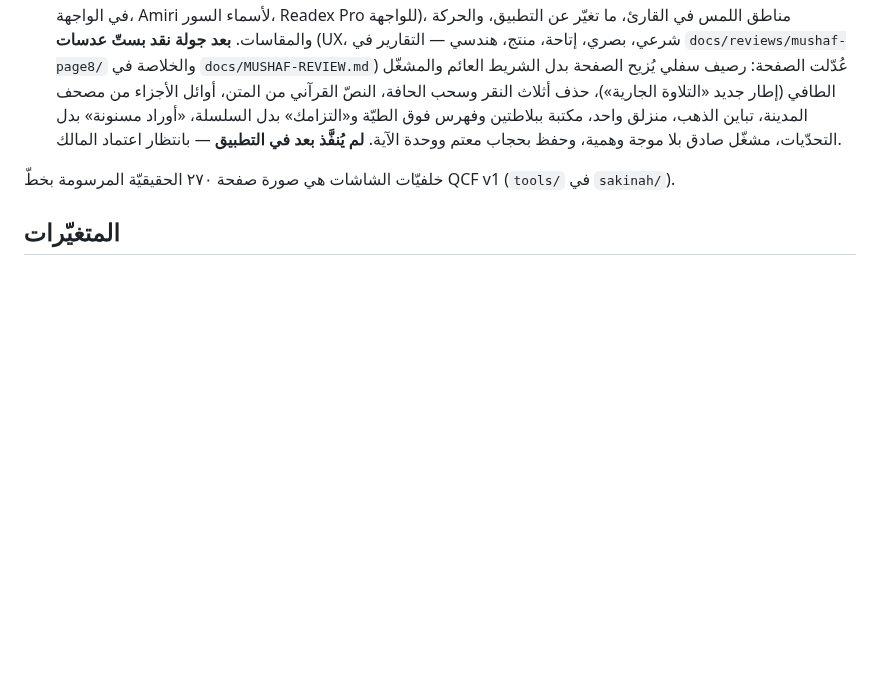
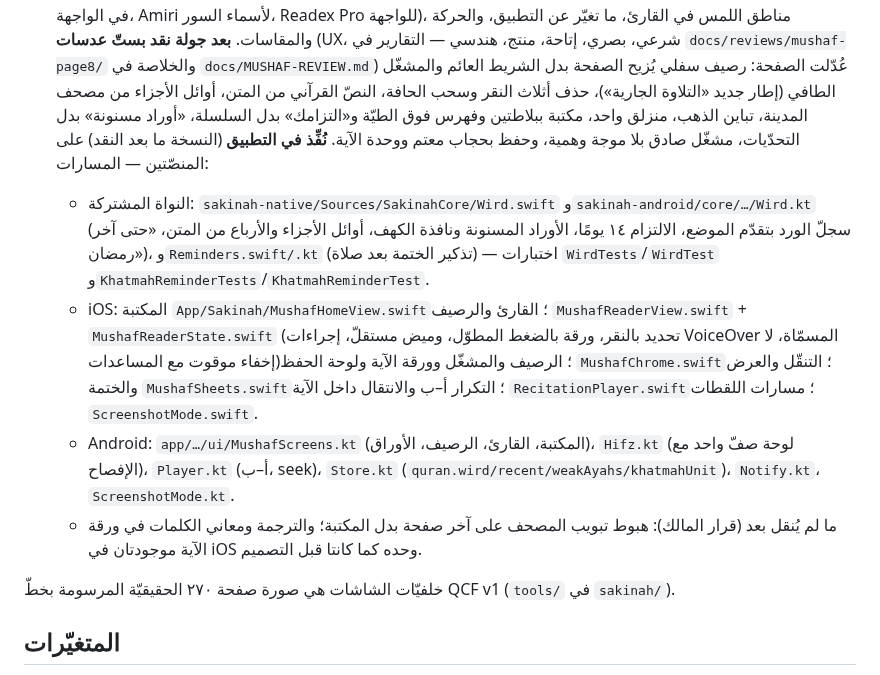
Before and after one commit to osamafa86-dotcom/mediapro, a Markdown page: docs/DESIGN.md, the part around the change. Drawn GitHub-style; blank space fills up the shorter version.

```diff
--- a/docs/DESIGN.md
+++ b/docs/DESIGN.md
@@ -83,7 +83,18 @@
    الطافي (إطار جديد «التلاوة الجارية»)، حذف أثلاث النقر وسحب الحافة، النصّ القرآني من المتن، أوائل الأجزاء
    من مصحف المدينة، تباين الذهب، منزلق واحد، مكتبة ببلاطتين وفهرس فوق الطيّة و«التزامك» بدل السلسلة،
    «أوراد مسنونة» بدل التحدّيات، مشغّل صادق بلا موجة وهمية، وحفظ بحجاب معتم ووحدة الآية.
-   **لم يُنفَّذ بعد في التطبيق** — بانتظار اعتماد المالك.
+   **نُفِّذ في التطبيق** (النسخة ما بعد النقد) على المنصّتين — المسارات:
+   - النواة المشتركة: `sakinah-native/Sources/SakinahCore/Wird.swift` و`sakinah-android/core/…/Wird.kt`
+     (سجلّ الورد بتقدّم الموضع، الالتزام ١٤ يومًا، الأوراد المسنونة ونافذة الكهف، أوائل الأجزاء والأرباع من المتن،
+     «حتى آخر رمضان»)، و`Reminders.swift/.kt` (تذكير الختمة بعد صلاة) — اختبارات `WirdTests`/`WirdTest` و`KhatmahReminderTests`/`KhatmahReminderTest`.
+   - iOS: المكتبة `App/Sakinah/MushafHomeView.swift`؛ القارئ والرصيف `MushafReaderView.swift` + `MushafReaderState.swift`
+     (تحديد بالنقر، ورقة بالضغط المطوّل، وميض مستقلّ، إجراءات VoiceOver المسمّاة، لا إخفاء موقوت مع المساعدات)؛
+     الرصيف والمشغّل وورقة الآية ولوحة الحفظ `MushafChrome.swift`؛ التنقّل والعرض والختمة `MushafSheets.swift`؛
+     التكرار أ–ب والانتقال داخل الآية `RecitationPlayer.swift`؛ مسارات اللقطات `ScreenshotMode.swift`.
+   - Android: `app/…/ui/MushafScreens.kt` (المكتبة، القارئ، الرصيف، الأوراق)، `Hifz.kt` (لوحة صفّ واحد مع الإفصاح)،
+     `Player.kt` (أ–ب، seek)، `Store.kt` (`quran.wird/recent/weakAyahs/khatmahUnit`)، `Notify.kt`، `ScreenshotMode.kt`.
+   - ما لم يُنقل بعد (قرار المالك): هبوط تبويب المصحف على آخر صفحة بدل المكتبة؛ والترجمة ومعاني الكلمات في ورقة الآية
+     موجودتان في iOS وحده كما كانتا قبل التصميم.
 
 خلفيّات الشاشات هي صورة صفحة ٢٧٠ الحقيقيّة المرسومة بخطّ QCF v1 (`tools/` في `sakinah/`).
 
```
Also changed, not shown: docs/MUSHAF-REVIEW.md (+18 -0 lines).
